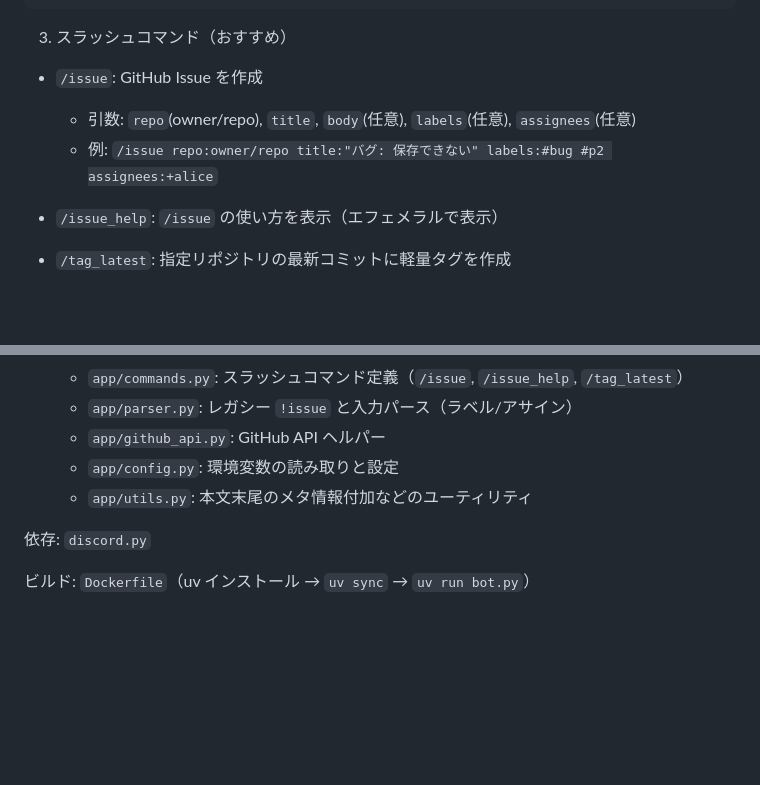
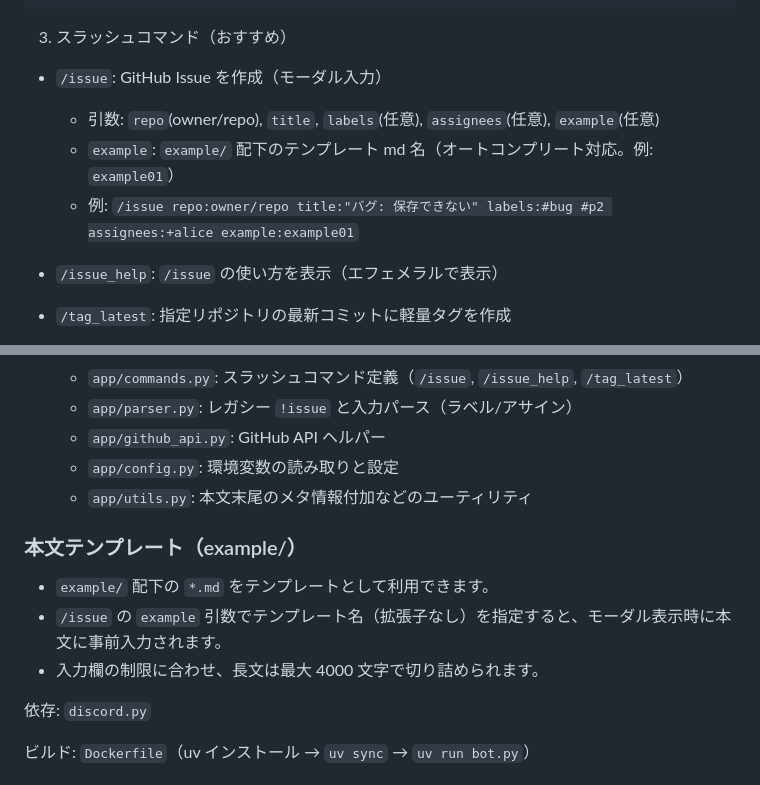
Before and after one commit to Sunwood-ai-labsII/gemini-actions-lab, a Markdown page: discord-issue-bot/README.md, 2 parts joined by grey strips. GitHub-like rendering; blank space fills up the shorter version.

Commit message:
📚 Discord Issue Bot README更新: テンプレート機能の説明を追加
- /issueコマンドの引数説明を更新（exampleパラメータ追加）
- 本文テンプレート機能の使用方法を記載
- ドキュメントの正確性を保つため

```diff
--- a/discord-issue-bot/README.md
+++ b/discord-issue-bot/README.md
@@ -31,9 +31,10 @@ docker compose -f docker-compose.yaml logs -f
 
 3) スラッシュコマンド（おすすめ）
 
-- `/issue`: GitHub Issue を作成
-  - 引数: `repo`(owner/repo), `title`, `body`(任意), `labels`(任意), `assignees`(任意)
-  - 例: `/issue repo:owner/repo title:"バグ: 保存できない" labels:#bug #p2 assignees:+alice`
+- `/issue`: GitHub Issue を作成（モーダル入力）
+  - 引数: `repo`(owner/repo), `title`, `labels`(任意), `assignees`(任意), `example`(任意)
+  - `example`: `example/` 配下のテンプレート md 名（オートコンプリート対応。例: `example01`）
+  - 例: `/issue repo:owner/repo title:"バグ: 保存できない" labels:#bug #p2 assignees:+alice example:example01`
 
 - `/issue_help`: `/issue` の使い方を表示（エフェメラルで表示）
 
@@ -102,6 +103,11 @@ docker compose -f docker-compose.yaml logs -f
   - `app/github_api.py`: GitHub API ヘルパー
   - `app/config.py`: 環境変数の読み取りと設定
   - `app/utils.py`: 本文末尾のメタ情報付加などのユーティリティ
+
+### 本文テンプレート（example/）
+- `example/` 配下の `*.md` をテンプレートとして利用できます。
+- `/issue` の `example` 引数でテンプレート名（拡張子なし）を指定すると、モーダル表示時に本文に事前入力されます。
+- 入力欄の制限に合わせ、長文は最大 4000 文字で切り詰められます。
 
 依存: `discord.py`
 
```
